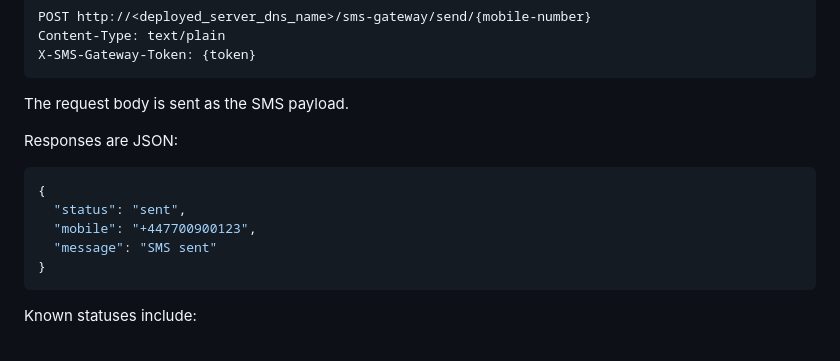
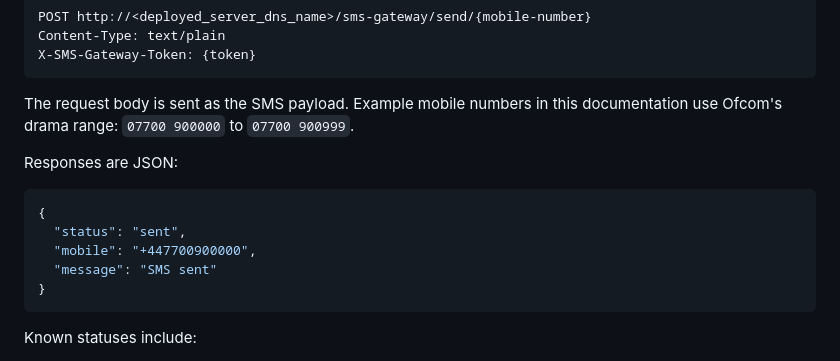
Before and after one commit to JamesElstone/sms-gateway, a Markdown page: README.md, the part around the change. Rendered like a GitHub page.

Commit message:
Use Ofcom drama mobile examples

````diff
--- a/README.md
+++ b/README.md
@@ -162,13 +162,15 @@ X-SMS-Gateway-Token: {token}
 ```
 
 The request body is sent as the SMS payload.
+Example mobile numbers in this documentation use Ofcom's drama range:
+`07700 900000` to `07700 900999`.
 
 Responses are JSON:
 
 ```json
 {
   "status": "sent",
-  "mobile": "+447700900123",
+  "mobile": "+447700900000",
   "message": "SMS sent"
 }
 ```
````
Also changed, not shown: DEPLOYMENT.md (+5 -2 lines).
